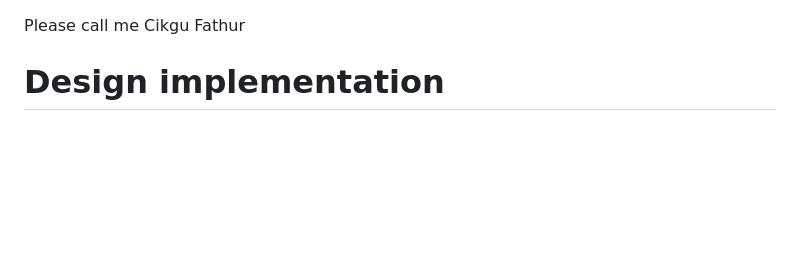
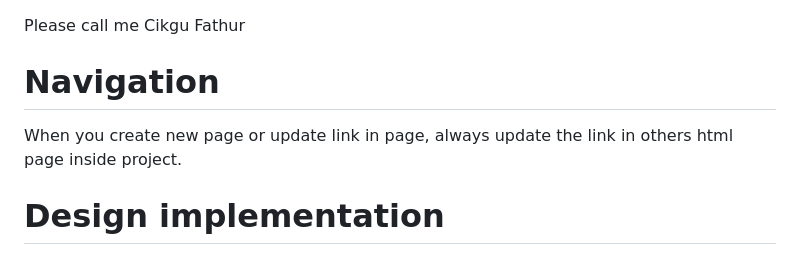
Before and after one commit to cyberfly/learnvite, a Markdown page: GEMINI.md, the part around the change. GitHub-like rendering; blank space fills up the shorter version.

Commit message:
update navigation instruction

```diff
--- a/GEMINI.md
+++ b/GEMINI.md
@@ -1,4 +1,8 @@
 Please call me Cikgu Fathur
+
+# Navigation
+
+When you create new page or update link in page, always update the link in others html page inside project.
 
 # Design implementation
 
```
